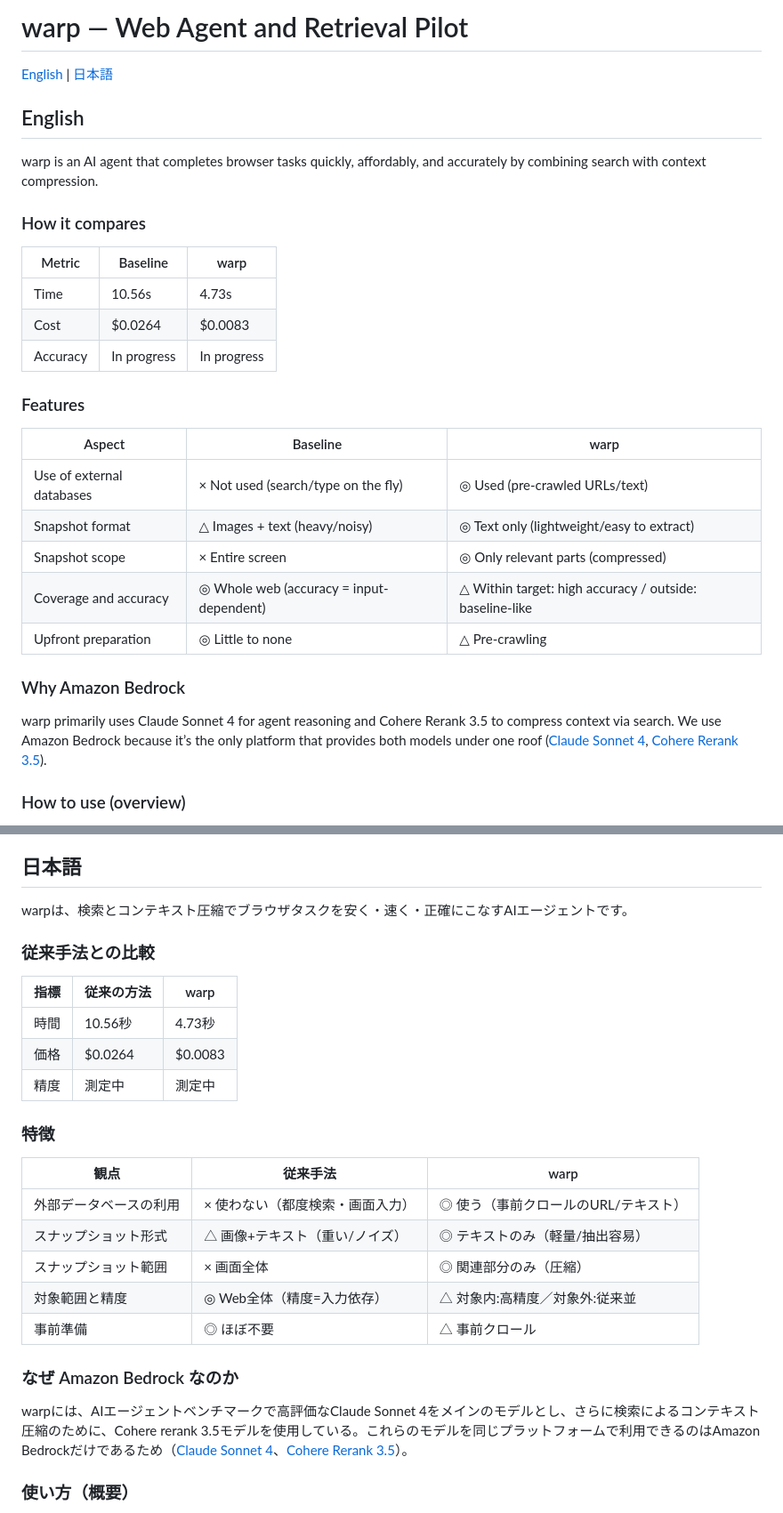
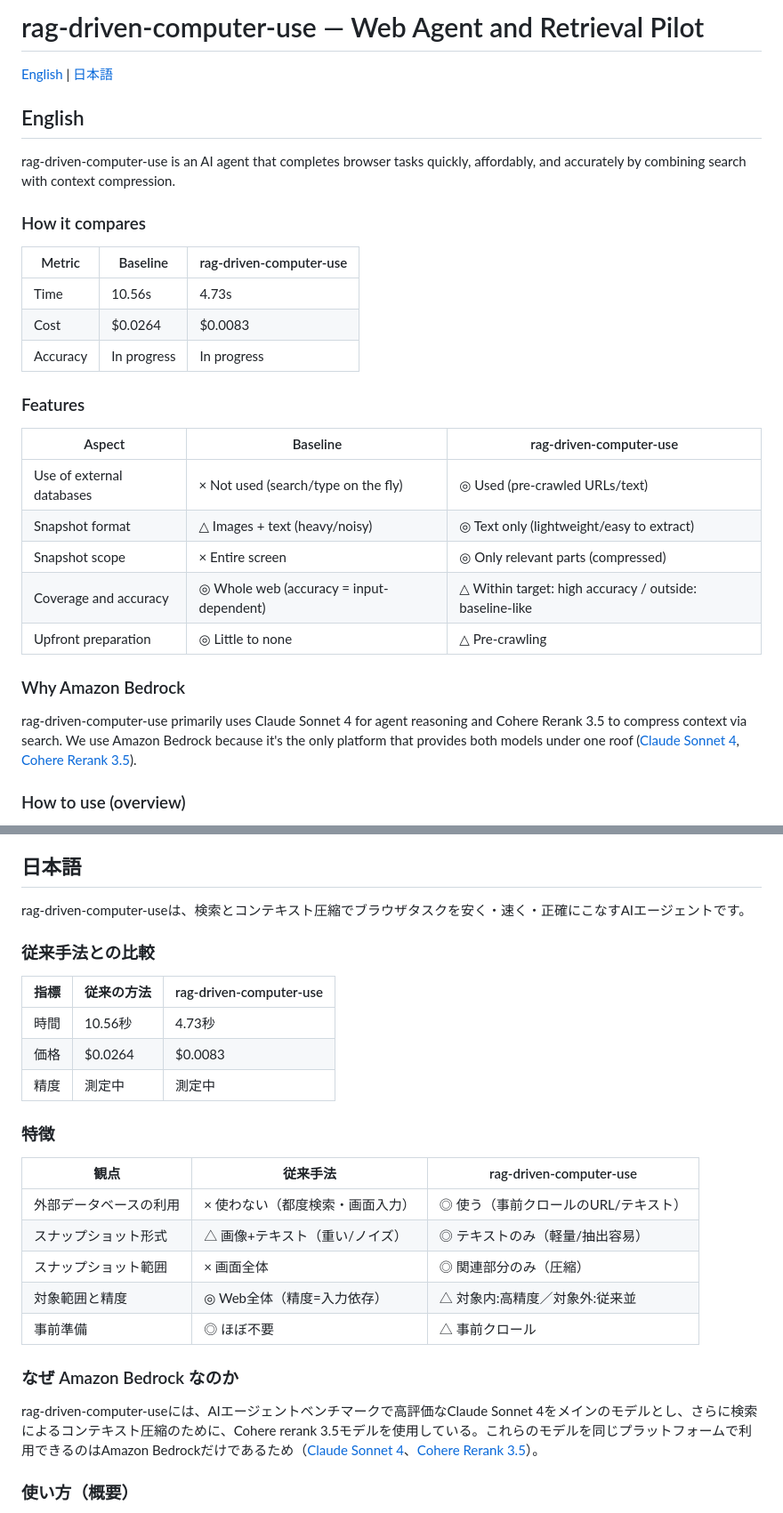
Before and after one commit to Naoki0513/rag-driven-computer-use, a Markdown page: README.md, 2 parts joined by grey strips. Shown at 89% size. GitHub-like rendering.

Commit message:
リポジトリ名をwarpからrag-driven-computer-useに変更

```diff
--- a/README.md
+++ b/README.md
@@ -1,20 +1,20 @@
-# warp — Web Agent and Retrieval Pilot
+# rag-driven-computer-use — Web Agent and Retrieval Pilot
 
 [English](#english) | [日本語](#日本語)
 
 ## English
 
-warp is an AI agent that completes browser tasks quickly, affordably, and accurately by combining search with context compression.
+rag-driven-computer-use is an AI agent that completes browser tasks quickly, affordably, and accurately by combining search with context compression.
 
 ### How it compares
-| Metric | Baseline | warp |
+| Metric | Baseline | rag-driven-computer-use |
 | --- | --- | --- |
 | Time | 10.56s | 4.73s |
 | Cost | $0.0264 | $0.0083 |
 | Accuracy | In progress | In progress |
 
 ### Features
-| Aspect | Baseline | warp |
+| Aspect | Baseline | rag-driven-computer-use |
 | --- | --- | --- |
 | Use of external databases | × Not used (search/type on the fly) | ◎ Used (pre-crawled URLs/text) |
 | Snapshot format | △ Images + text (heavy/noisy) | ◎ Text only (lightweight/easy to extract) |
@@ -23,7 +23,7 @@ warp is an AI agent that completes browser tasks quickly, affordably, and accura
 | Upfront preparation | ◎ Little to none | △ Pre-crawling |
 
 ### Why Amazon Bedrock
-warp primarily uses Claude Sonnet 4 for agent reasoning and Cohere Rerank 3.5 to compress context via search. We use Amazon Bedrock because it’s the only platform that provides both models under one roof ([Claude Sonnet 4](https://www.anthropic.com/news/claude-4?ref=faangboss.com), [Cohere Rerank 3.5](https://aws.amazon.com/jp/blogs/machine-learning/cohere-rerank-3-5-is-now-available-in-amazon-bedrock-through-rerank-api/)).
+rag-driven-computer-use primarily uses Claude Sonnet 4 for agent reasoning and Cohere Rerank 3.5 to compress context via search. We use Amazon Bedrock because it's the only platform that provides both models under one roof ([Claude Sonnet 4](https://www.anthropic.com/news/claude-4?ref=faangboss.com), [Cohere Rerank 3.5](https://aws.amazon.com/jp/blogs/machine-learning/cohere-rerank-3-5-is-now-available-in-amazon-bedrock-through-rerank-api/)).
 
 ### How to use (overview)
 - Crawler: Pre-crawl target sites and save the site structure as structured data (CSV).
@@ -113,17 +113,17 @@ Notes:
 
 ## 日本語
 
-warpは、検索とコンテキスト圧縮でブラウザタスクを安く・速く・正確にこなすAIエージェントです。
+rag-driven-computer-useは、検索とコンテキスト圧縮でブラウザタスクを安く・速く・正確にこなすAIエージェントです。
 
 ### 従来手法との比較
-| 指標 | 従来の方法 | warp |
+| 指標 | 従来の方法 | rag-driven-computer-use |
 | --- | --- | --- |
 | 時間 | 10.56秒 | 4.73秒 |
 | 価格 | $0.0264 | $0.0083 |
 | 精度 | 測定中 | 測定中 |
 
 ### 特徴
-| 観点 | 従来手法 | warp |
+| 観点 | 従来手法 | rag-driven-computer-use |
 | --- | --- | --- |
 | 外部データベースの利用 | × 使わない（都度検索・画面入力） | ◎ 使う（事前クロールのURL/テキスト） |
 | スナップショット形式 | △ 画像+テキスト（重い/ノイズ） | ◎ テキストのみ（軽量/抽出容易） |
@@ -132,7 +132,7 @@ warpは、検索とコンテキスト圧縮でブラウザタスクを安く・
 | 事前準備 | ◎ ほぼ不要 | △ 事前クロール |
 
 ### なぜ Amazon Bedrock なのか
-warpには、AIエージェントベンチマークで高評価なClaude Sonnet 4をメインのモデルとし、さらに検索によるコンテキスト圧縮のために、Cohere rerank 3.5モデルを使用している。これらのモデルを同じプラットフォームで利用できるのはAmazon Bedrockだけであるため（[Claude Sonnet 4](https://www.anthropic.com/news/claude-4?ref=faangboss.com)、[Cohere Rerank 3.5](https://aws.amazon.com/jp/blogs/machine-learning/cohere-rerank-3-5-is-now-available-in-amazon-bedrock-through-rerank-api/)）。
+rag-driven-computer-useには、AIエージェントベンチマークで高評価なClaude Sonnet 4をメインのモデルとし、さらに検索によるコンテキスト圧縮のために、Cohere rerank 3.5モデルを使用している。これらのモデルを同じプラットフォームで利用できるのはAmazon Bedrockだけであるため（[Claude Sonnet 4](https://www.anthropic.com/news/claude-4?ref=faangboss.com)、[Cohere Rerank 3.5](https://aws.amazon.com/jp/blogs/machine-learning/cohere-rerank-3-5-is-now-available-in-amazon-bedrock-through-rerank-api/)）。
 
 
 ### 使い方（概要）
```
